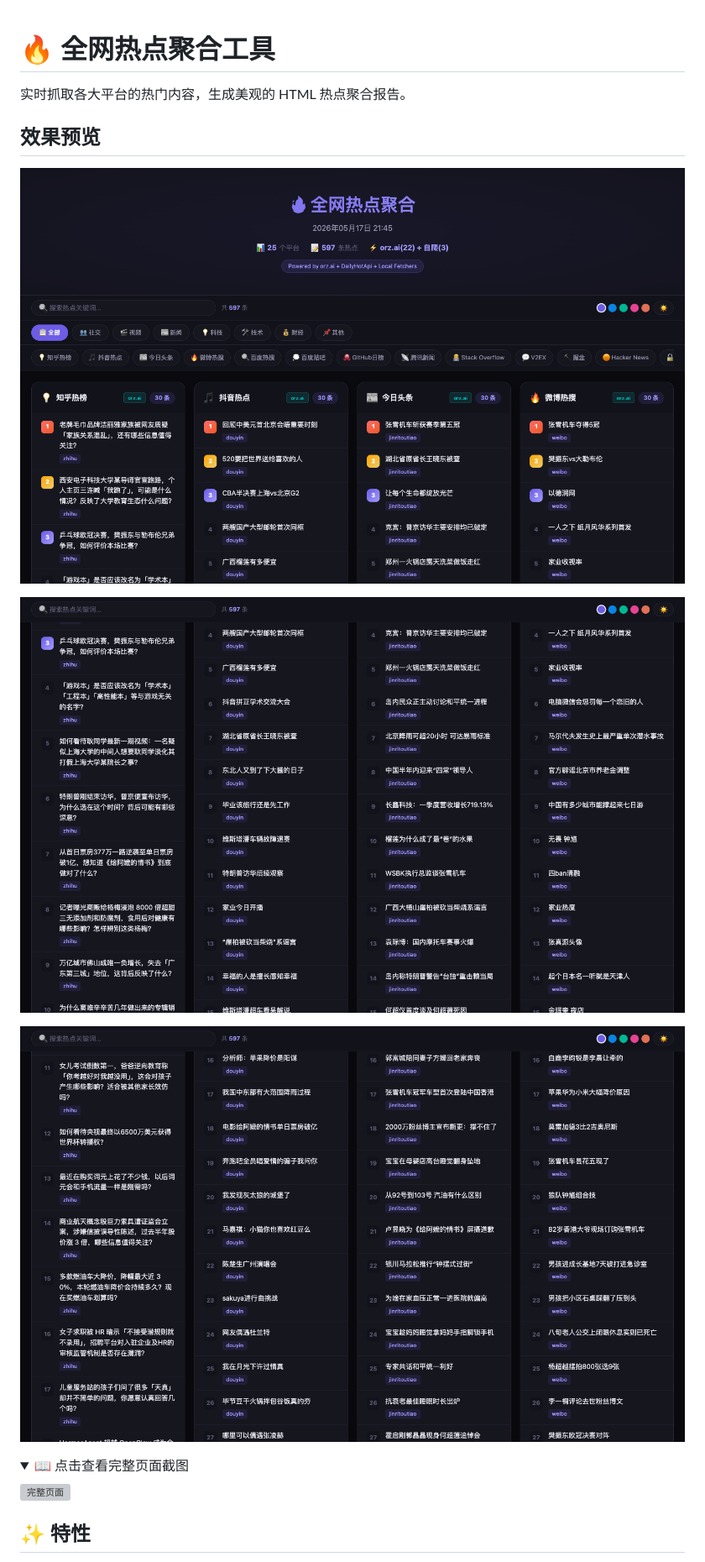
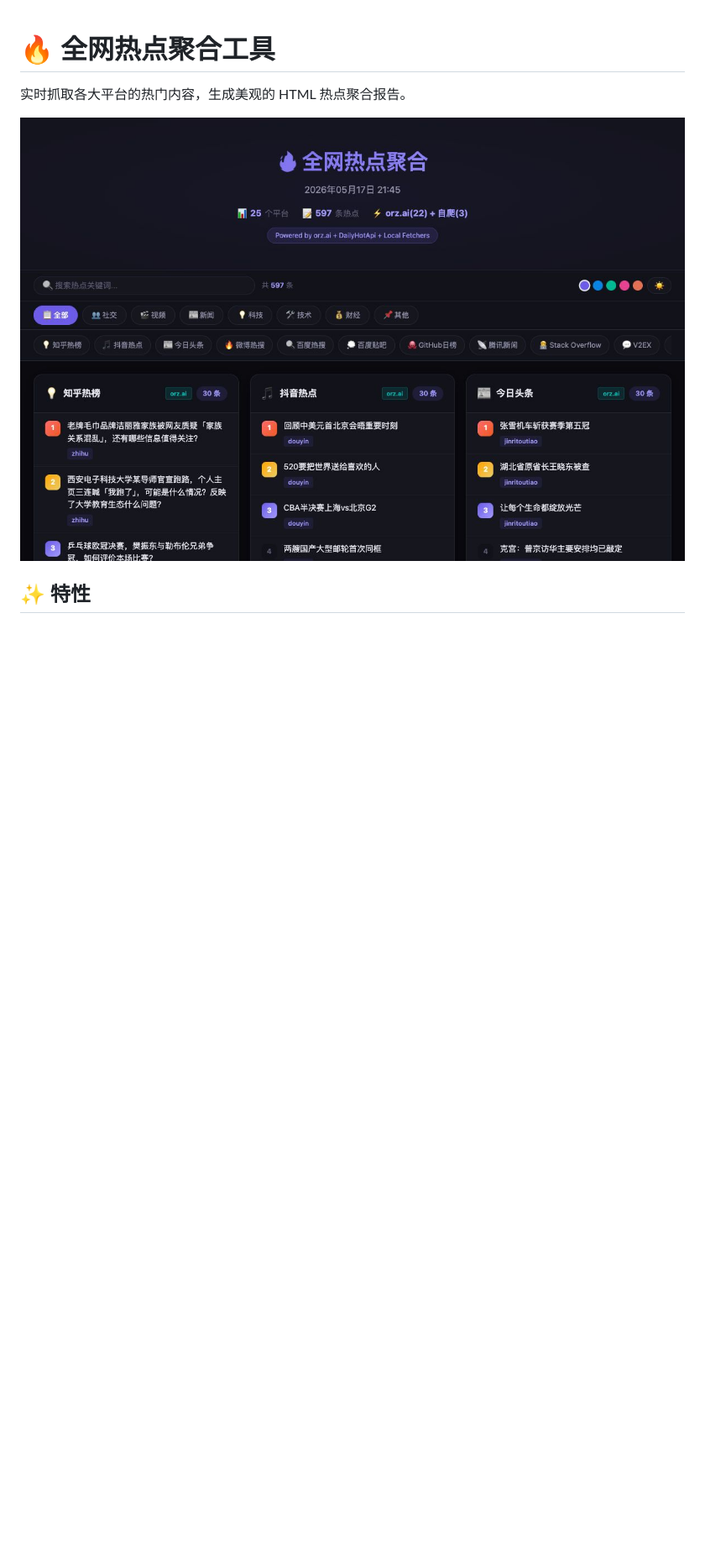
Before and after one commit to bqhehe/hot-search, a Markdown page: README.md, the part around the change. Shown at 84% size. Rendered like a GitHub page; pictures changed too: screenshots/content.png (deleted), screenshots/hero.png (deleted), screenshots/platforms.png (deleted); folded sections open; blank space fills up the shorter version; grey boxes are pictures that could not be loaded.

Commit message:
Simplify: use one preview image instead of multiple screenshots

```diff
--- a/README.md
+++ b/README.md
@@ -2,20 +2,7 @@
 
 实时抓取各大平台的热门内容，生成美观的 HTML 热点聚合报告。
 
-## 效果预览
-
-![首页概览](screenshots/hero.png)
-
-![平台热点卡片](screenshots/platforms.png)
-
-![内容详情](screenshots/content.png)
-
-<details>
-<summary>📖 点击查看完整页面截图</summary>
-
-![完整页面](screenshots/full-page.png)
-
-</details>
+![效果预览](screenshots/preview.png)
 
 ## ✨ 特性
 
```
Also changed, not shown: 1 other file.
